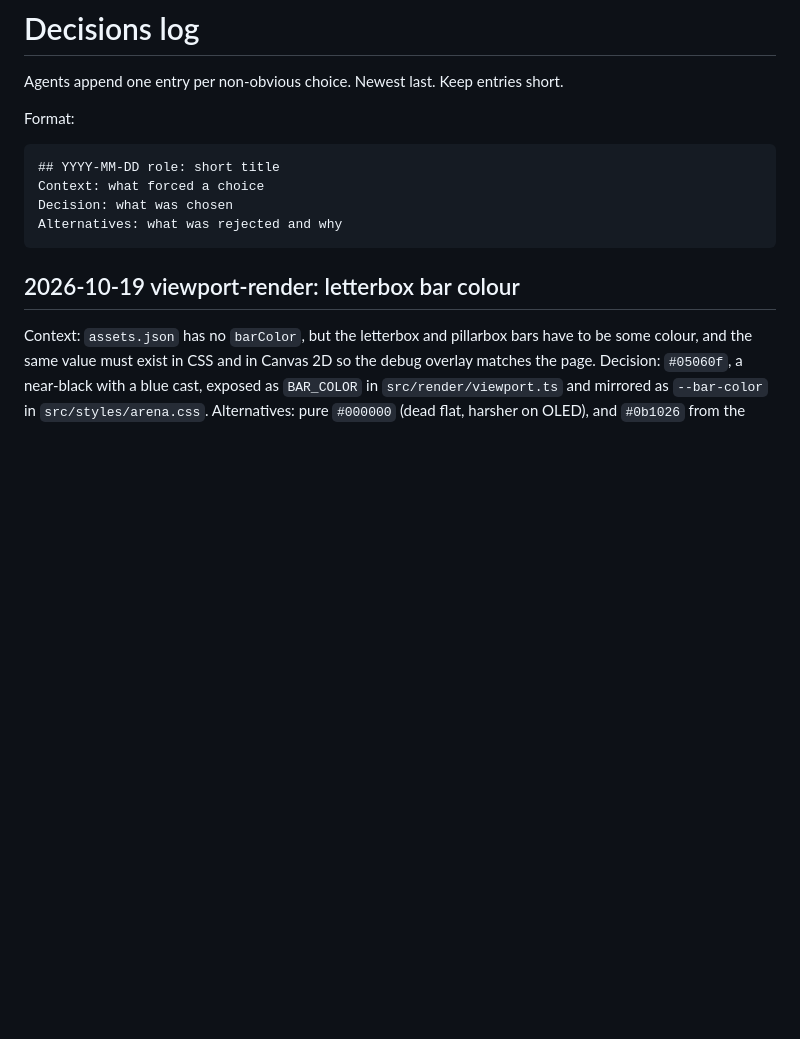
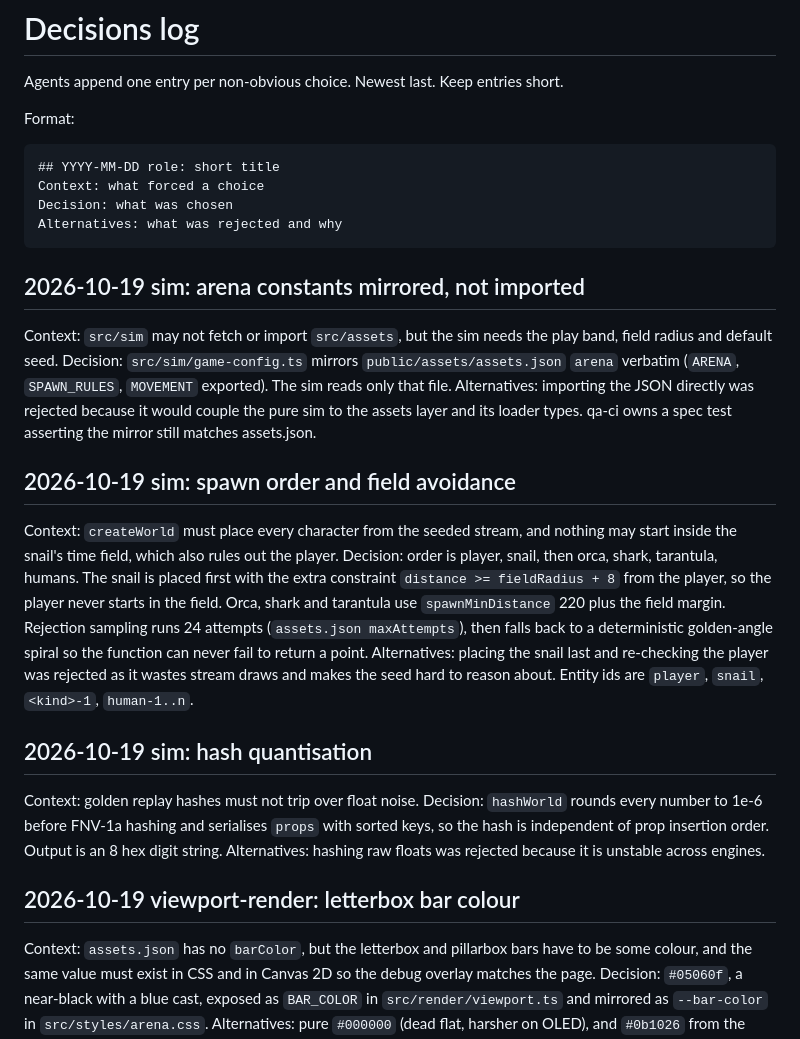
Before and after one commit to Red1-Rahman/Cosmic-Chaos, a Markdown page: docs/decisions.md, the part around the change. Rendered like a GitHub page; blank space fills up the shorter version.

Commit message:
Add new decisions for arena constants, spawn order, and hash quantisation; enhance context and alternatives for clarity

````diff
--- a/docs/decisions.md
+++ b/docs/decisions.md
@@ -10,6 +10,21 @@ Context: what forced a choice
 Decision: what was chosen
 Alternatives: what was rejected and why
 ```
+
+## 2026-10-19 sim: arena constants mirrored, not imported
+Context: `src/sim` may not fetch or import `src/assets`, but the sim needs the play band, field radius and default seed.
+Decision: `src/sim/game-config.ts` mirrors `public/assets/assets.json` `arena` verbatim (`ARENA`, `SPAWN_RULES`, `MOVEMENT` exported). The sim reads only that file.
+Alternatives: importing the JSON directly was rejected because it would couple the pure sim to the assets layer and its loader types. qa-ci owns a spec test asserting the mirror still matches assets.json.
+
+## 2026-10-19 sim: spawn order and field avoidance
+Context: `createWorld` must place every character from the seeded stream, and nothing may start inside the snail's time field, which also rules out the player.
+Decision: order is player, snail, then orca, shark, tarantula, humans. The snail is placed first with the extra constraint `distance >= fieldRadius + 8` from the player, so the player never starts in the field. Orca, shark and tarantula use `spawnMinDistance` 220 plus the field margin. Rejection sampling runs 24 attempts (`assets.json maxAttempts`), then falls back to a deterministic golden-angle spiral so the function can never fail to return a point.
+Alternatives: placing the snail last and re-checking the player was rejected as it wastes stream draws and makes the seed hard to reason about. Entity ids are `player`, `snail`, `<kind>-1`, `human-1..n`.
+
+## 2026-10-19 sim: hash quantisation
+Context: golden replay hashes must not trip over float noise.
+Decision: `hashWorld` rounds every number to 1e-6 before FNV-1a hashing and serialises `props` with sorted keys, so the hash is independent of prop insertion order. Output is an 8 hex digit string.
+Alternatives: hashing raw floats was rejected because it is unstable across engines.
 
 ## 2026-10-19 viewport-render: letterbox bar colour
 Context: `assets.json` has no `barColor`, but the letterbox and pillarbox bars have to be
````
